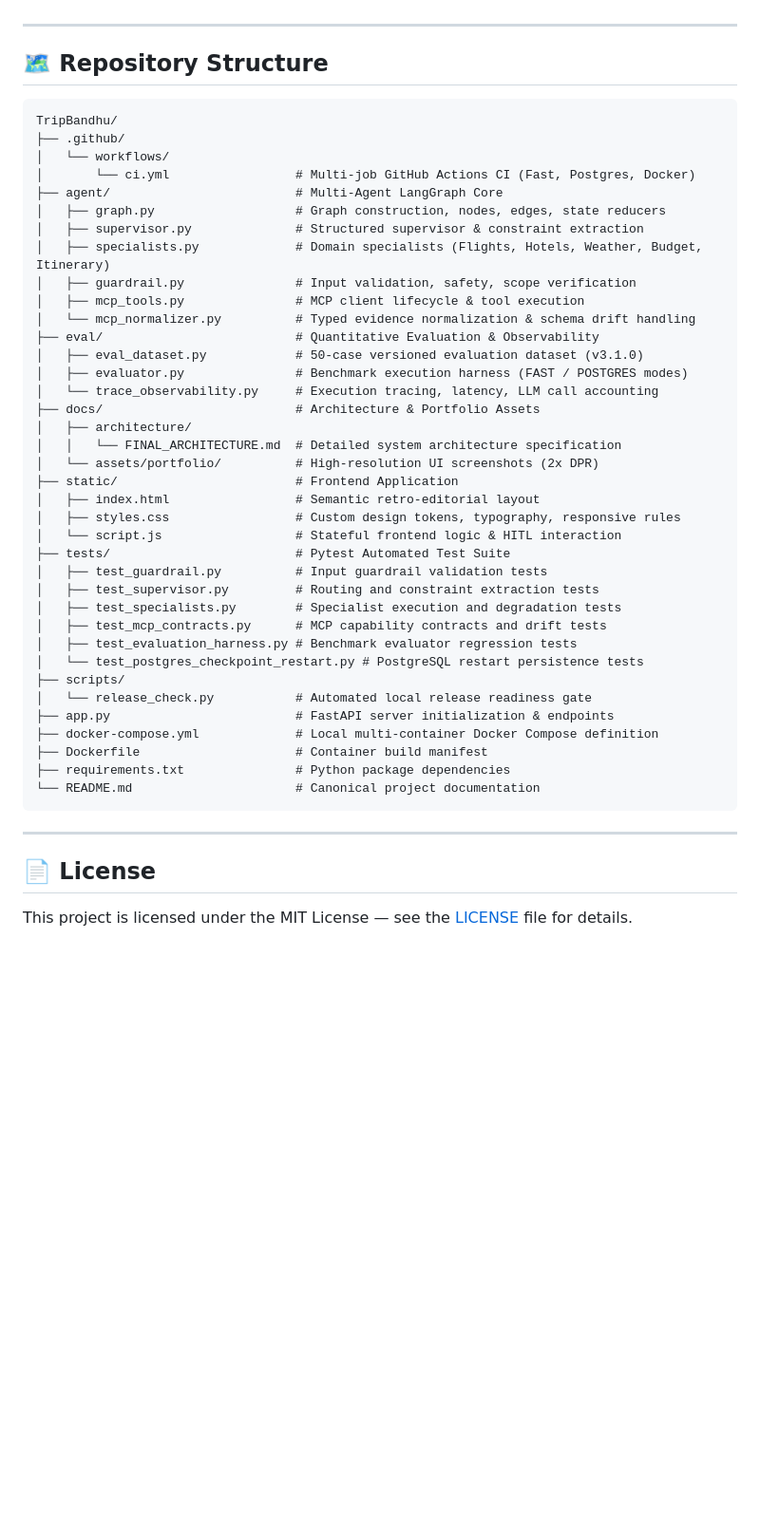
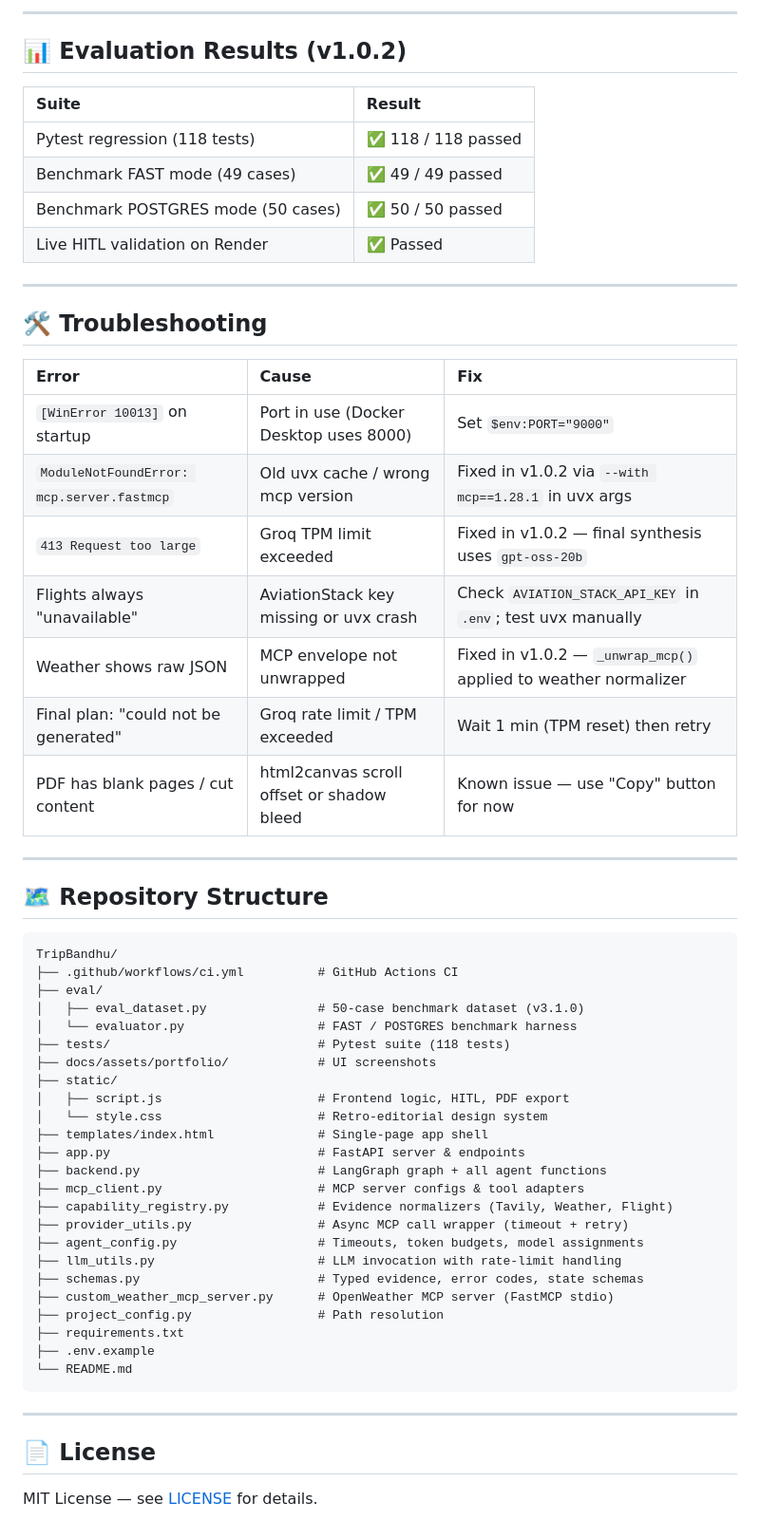
Before and after one commit to tusharg007/TripBandhu, a Markdown page: README.md, the part around one of its changes. Shown at 95% size. GitHub-like rendering; blank space fills up the shorter version.

````diff
--- a/README.md
+++ b/README.md
@@ -270,3 +343,27 @@ python -m eval.evaluator --postgres
+---
+
+## 📊 Evaluation Results (v1.0.2)
+
+| Suite | Result |
+| :--- | :--- |
+| Pytest regression (118 tests) | ✅ 118 / 118 passed |
+| Benchmark FAST mode (49 cases) | ✅ 49 / 49 passed |
+| Benchmark POSTGRES mode (50 cases) | ✅ 50 / 50 passed |
+| Live HITL validation on Render | ✅ Passed |
+
+---
+
+## 🛠️ Troubleshooting
+
+| Error | Cause | Fix |
+| :--- | :--- | :--- |
+| `[WinError 10013]` on startup | Port in use (Docker Desktop uses 8000) | Set `$env:PORT="9000"` |
+| `ModuleNotFoundError: mcp.server.fastmcp` | Old uvx cache / wrong mcp version | Fixed in v1.0.2 via `--with mcp==1.28.1` in uvx args |
+| `413 Request too large` | Groq TPM limit exceeded | Fixed in v1.0.2 — final synthesis uses `gpt-oss-20b` |
+| Flights always "unavailable" | AviationStack key missing or uvx crash | Check `AVIATION_STACK_API_KEY` in `.env`; test uvx manually |
+| Weather shows raw JSON | MCP envelope not unwrapped | Fixed in v1.0.2 — `_unwrap_mcp()` applied to weather normalizer |
+| Final plan: "could not be generated" | Groq rate limit / TPM exceeded | Wait 1 min (TPM reset) then retry |
+| PDF has blank pages / cut content | html2canvas scroll offset or shadow bleed | Known issue — use "Copy" button for now |
 
 ---
 
@@ -274,46 +371,33 @@ python -m eval.evaluator --postgres
 
 ```
 TripBandhu/
-├── .github/
-│   └── workflows/
-│       └── ci.yml                 # Multi-job GitHub Actions CI (Fast, Postgres, Docker)
-├── agent/                         # Multi-Agent LangGraph Core
-│   ├── graph.py                   # Graph construction, nodes, edges, state reducers
-│   ├── supervisor.py              # Structured supervisor & constraint extraction
-│   ├── specialists.py             # Domain specialists (Flights, Hotels, Weather, Budget, Itinerary)
-│   ├── guardrail.py               # Input validation, safety, scope verification
-│   ├── mcp_tools.py               # MCP client lifecycle & tool execution
-│   └── mcp_normalizer.py          # Typed evidence normalization & schema drift handling
-├── eval/                          # Quantitative Evaluation & Observability
-│   ├── eval_dataset.py            # 50-case versioned evaluation dataset (v3.1.0)
-│   ├── evaluator.py               # Benchmark execution harness (FAST / POSTGRES modes)
-│   └── trace_observability.py     # Execution tracing, latency, LLM call accounting
-├── docs/                          # Architecture & Portfolio Assets
-│   ├── architecture/
-│   │   └── FINAL_ARCHITECTURE.md  # Detailed system architecture specification
-│   └── assets/portfolio/          # High-resolution UI screenshots (2x DPR)
-├── static/                        # Frontend Application
-│   ├── index.html                 # Semantic retro-editorial layout
-│   ├── styles.css                 # Custom design tokens, typography, responsive rules
-│   └── script.js                  # Stateful frontend logic & HITL interaction
-├── tests/                         # Pytest Automated Test Suite
-│   ├── test_guardrail.py          # Input guardrail validation tests
-│   ├── test_supervisor.py         # Routing and constraint extraction tests
-│   ├── test_specialists.py        # Specialist execution and degradation tests
-│   ├── test_mcp_contracts.py      # MCP capability contracts and drift tests
-│   ├── test_evaluation_harness.py # Benchmark evaluator regression tests
-│   └── test_postgres_checkpoint_restart.py # PostgreSQL restart persistence tests
-├── scripts/
-│   └── release_check.py           # Automated local release readiness gate
-├── app.py                         # FastAPI server initialization & endpoints
-├── docker-compose.yml             # Local multi-container Docker Compose definition
-├── Dockerfile                     # Container build manifest
-├── requirements.txt               # Python package dependencies
-└── README.md                      # Canonical project documentation
+├── .github/workflows/ci.yml          # GitHub Actions CI
+├── eval/
+│   ├── eval_dataset.py               # 50-case benchmark dataset (v3.1.0)
+│   └── evaluator.py                  # FAST / POSTGRES benchmark harness
+├── tests/                            # Pytest suite (118 tests)
+├── docs/assets/portfolio/            # UI screenshots
+├── static/
+│   ├── script.js                     # Frontend logic, HITL, PDF export
+│   └── style.css                     # Retro-editorial design system
+├── templates/index.html              # Single-page app shell
+├── app.py                            # FastAPI server & endpoints
+├── backend.py                        # LangGraph graph + all agent functions
+├── mcp_client.py                     # MCP server configs & tool adapters
+├── capability_registry.py            # Evidence normalizers (Tavily, Weather, Flight)
+├── provider_utils.py                 # Async MCP call wrapper (timeout + retry)
+├── agent_config.py                   # Timeouts, token budgets, model assignments
+├── llm_utils.py                      # LLM invocation with rate-limit handling
+├── schemas.py                        # Typed evidence, error codes, state schemas
+├── custom_weather_mcp_server.py      # OpenWeather MCP server (FastMCP stdio)
+├── project_config.py                 # Path resolution
+├── requirements.txt
+├── .env.example
+└── README.md
 ```
 
 ---
 
 ## 📄 License
 
-This project is licensed under the MIT License — see the [LICENSE](LICENSE) file for details.
+MIT License — see [LICENSE](LICENSE) for details.
````
Also changed, not shown: other parts of README.md (+237 -164 lines).
